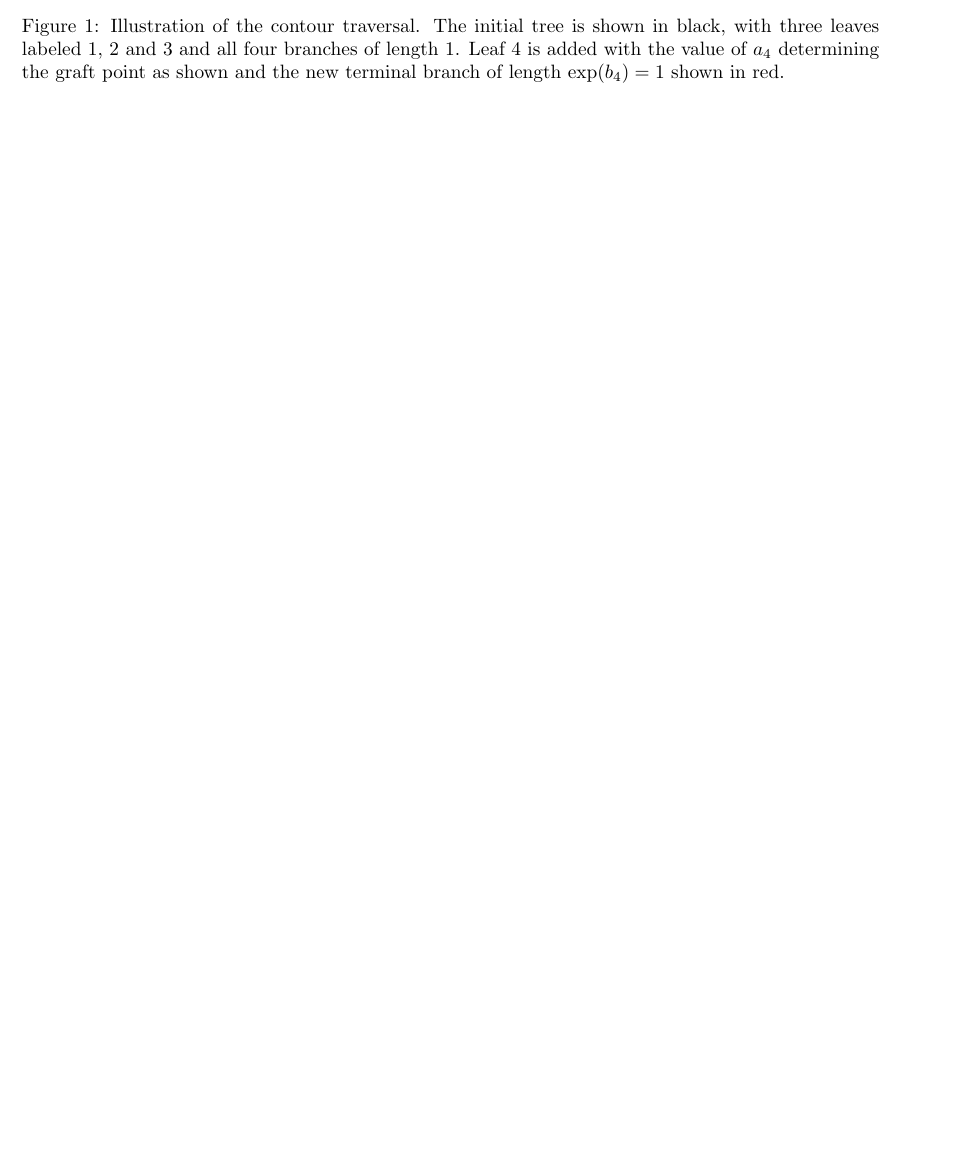
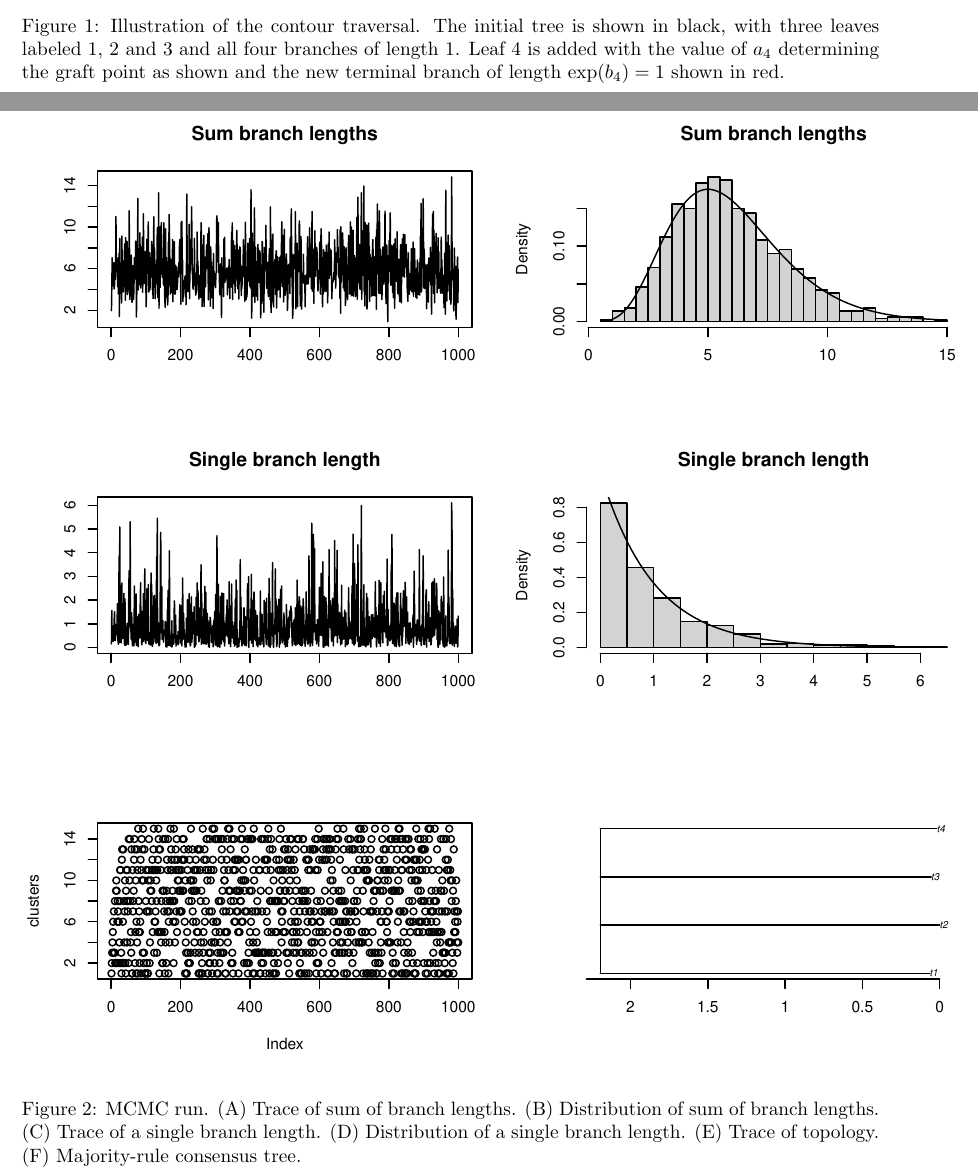
Before and after one commit to xavierdidelot/ContPhylo, a LaTeX document (draft/main.tex): part of page 4 of 5 before the commit and two parts of pages 4 and 5 of 6 after it, the two joined at a grey line, cut so that both start at the same text, the shorter picture padded with empty space. Compiled offline with pdfLaTeX; a LaTeX package or settings file that is missing is left out.

Commit message:
mcmc figure

```diff
--- a/draft/main.tex
+++ b/draft/main.tex
@@ -159,6 +159,18 @@ To explore this distribution, we run an adaptive MCMC algorithm \citep{Vihola201
 shows that the trees sampled by the MCMC are distributed as expected under
 Equation \ref{eq:tree-prior}.
 
+\begin{figure}[p!]
+\includegraphics{mcmc}
+\caption{MCMC run.
+(A) Trace of sum of branch lengths.
+(B) Distribution of sum of branch lengths.
+(C) Trace of a single branch length.
+(D) Distribution of a single branch length.
+(E) Trace of topology.
+(F) Majority-rule consensus tree.
+\label{fig:mcmc}}
+\end{figure}
+
 \section{Exploring the tree space with HMC}
 
 
```
Also changed, not shown: draft/main.pdf, draft/mcmc.pdf (added), 1 other file.
